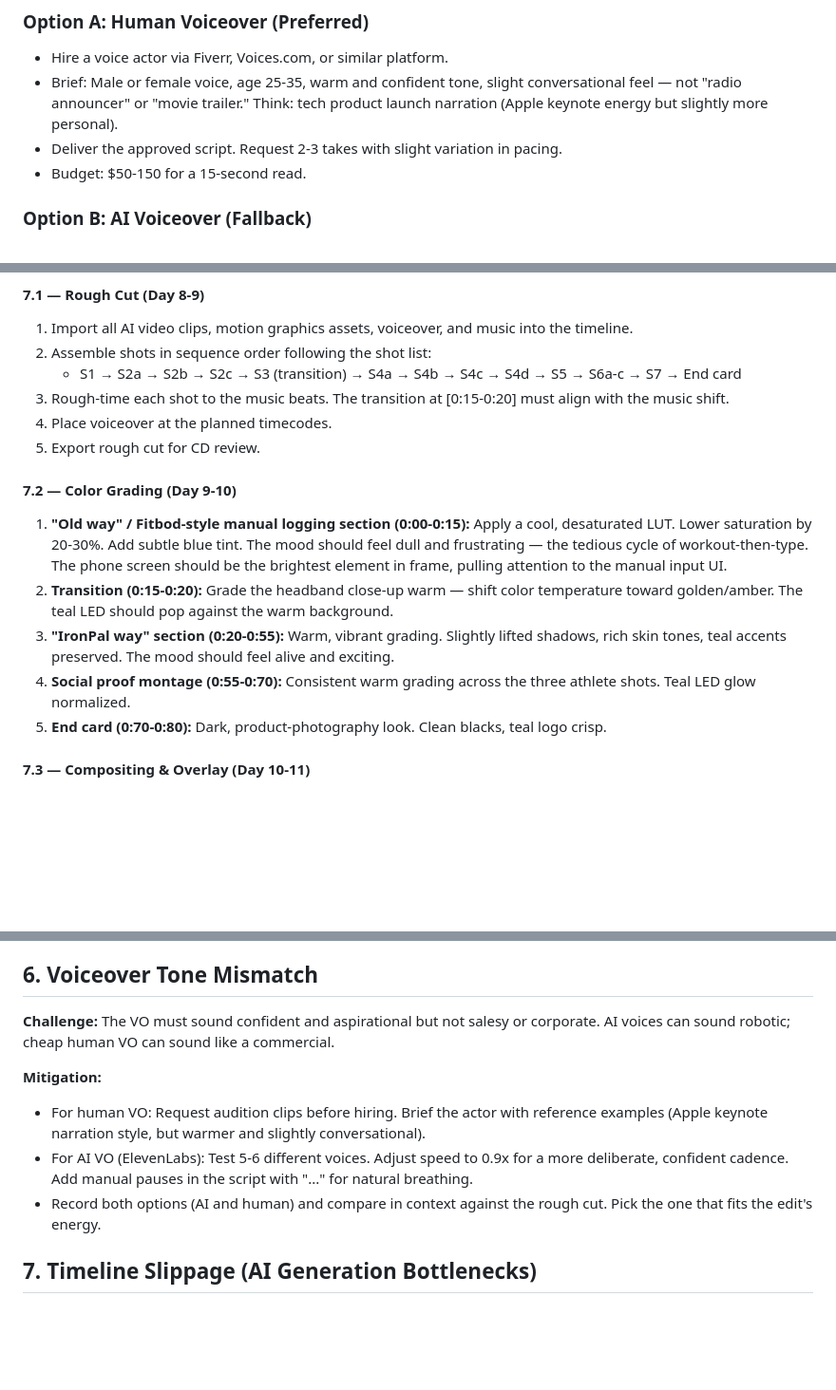
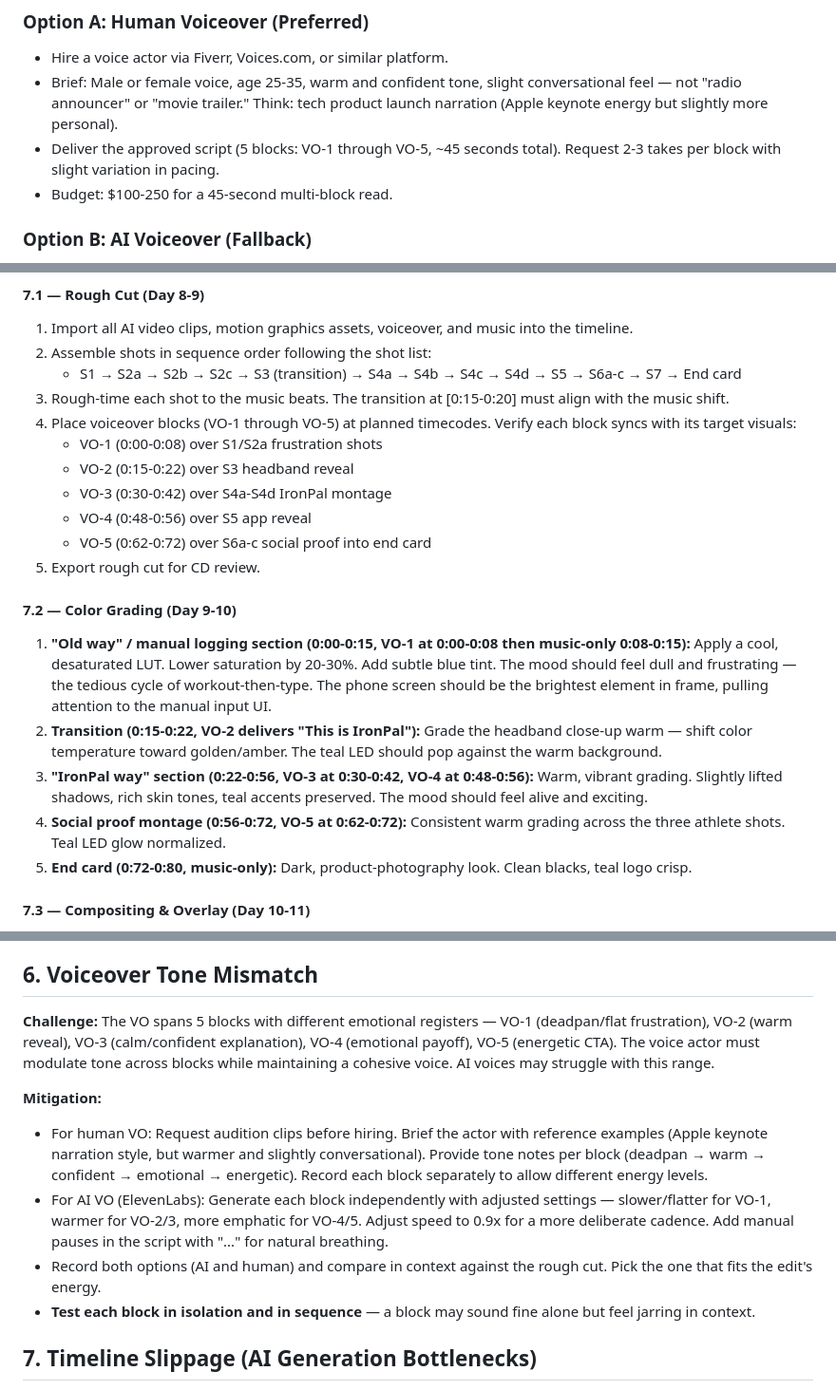
Before and after one commit to quirkfly/ironpal, a Markdown page: docs/video-production-execution-plan.md, 3 parts joined by grey strips. Shown at 95% size. GitHub-like rendering; blank space fills up the shorter version.

```diff
--- a/docs/video-production-execution-plan.md
+++ b/docs/video-production-execution-plan.md
@@ -268,8 +287,8 @@ Use approved key frame images as **image-to-video** inputs in Luma AI Dream Mach
 
 - Hire a voice actor via Fiverr, Voices.com, or similar platform.
 - Brief: Male or female voice, age 25-35, warm and confident tone, slight conversational feel — not "radio announcer" or "movie trailer." Think: tech product launch narration (Apple keynote energy but slightly more personal).
-- Deliver the approved script. Request 2-3 takes with slight variation in pacing.
-- Budget: $50-150 for a 15-second read.
+- Deliver the approved script (5 blocks: VO-1 through VO-5, ~45 seconds total). Request 2-3 takes per block with slight variation in pacing.
+- Budget: $100-250 for a 45-second multi-block read.
 
 ### Option B: AI Voiceover (Fallback)
 
@@ -335,16 +354,21 @@ Generate AI music using Suno AI or Udio, guided by the music brief from Step 1.
 2. Assemble shots in sequence order following the shot list:
    - S1 → S2a → S2b → S2c → S3 (transition) → S4a → S4b → S4c → S4d → S5 → S6a-c → S7 → End card
 3. Rough-time each shot to the music beats. The transition at [0:15-0:20] must align with the music shift.
-4. Place voiceover at the planned timecodes.
+4. Place voiceover blocks (VO-1 through VO-5) at planned timecodes. Verify each block syncs with its target visuals:
+   - VO-1 (0:00-0:08) over S1/S2a frustration shots
+   - VO-2 (0:15-0:22) over S3 headband reveal
+   - VO-3 (0:30-0:42) over S4a-S4d IronPal montage
+   - VO-4 (0:48-0:56) over S5 app reveal
+   - VO-5 (0:62-0:72) over S6a-c social proof into end card
 5. Export rough cut for CD review.
 
 #### 7.2 — Color Grading (Day 9-10)
 
-1. **"Old way" / Fitbod-style manual logging section (0:00-0:15):** Apply a cool, desaturated LUT. Lower saturation by 20-30%. Add subtle blue tint. The mood should feel dull and frustrating — the tedious cycle of workout-then-type. The phone screen should be the brightest element in frame, pulling attention to the manual input UI.
-2. **Transition (0:15-0:20):** Grade the headband close-up warm — shift color temperature toward golden/amber. The teal LED should pop against the warm background.
-3. **"IronPal way" section (0:20-0:55):** Warm, vibrant grading. Slightly lifted shadows, rich skin tones, teal accents preserved. The mood should feel alive and exciting.
-4. **Social proof montage (0:55-0:70):** Consistent warm grading across the three athlete shots. Teal LED glow normalized.
-5. **End card (0:70-0:80):** Dark, product-photography look. Clean blacks, teal logo crisp.
+1. **\"Old way\" / manual logging section (0:00-0:15, VO-1 at 0:00-0:08 then music-only 0:08-0:15):** Apply a cool, desaturated LUT. Lower saturation by 20-30%. Add subtle blue tint. The mood should feel dull and frustrating — the tedious cycle of workout-then-type. The phone screen should be the brightest element in frame, pulling attention to the manual input UI.
+2. **Transition (0:15-0:22, VO-2 delivers \"This is IronPal\"):** Grade the headband close-up warm — shift color temperature toward golden/amber. The teal LED should pop against the warm background.
+3. **\"IronPal way\" section (0:22-0:56, VO-3 at 0:30-0:42, VO-4 at 0:48-0:56):** Warm, vibrant grading. Slightly lifted shadows, rich skin tones, teal accents preserved. The mood should feel alive and exciting.
+4. **Social proof montage (0:56-0:72, VO-5 at 0:62-0:72):** Consistent warm grading across the three athlete shots. Teal LED glow normalized.
+5. **End card (0:72-0:80, music-only):** Dark, product-photography look. Clean blacks, teal logo crisp.
 
 #### 7.3 — Compositing & Overlay (Day 10-11)
 
@@ -570,12 +594,13 @@ This video is primarily a **motion graphics piece**. The kinetic typography segm
 
 ## 6. Voiceover Tone Mismatch
 
-**Challenge:** The VO must sound confident and aspirational but not salesy or corporate. AI voices can sound robotic; cheap human VO can sound like a commercial.
+**Challenge:** The VO spans 5 blocks with different emotional registers — VO-1 (deadpan/flat frustration), VO-2 (warm reveal), VO-3 (calm/confident explanation), VO-4 (emotional payoff), VO-5 (energetic CTA). The voice actor must modulate tone across blocks while maintaining a cohesive voice. AI voices may struggle with this range.
 
 **Mitigation:**
-- For human VO: Request audition clips before hiring. Brief the actor with reference examples (Apple keynote narration style, but warmer and slightly conversational).
-- For AI VO (ElevenLabs): Test 5-6 different voices. Adjust speed to 0.9x for a more deliberate, confident cadence. Add manual pauses in the script with "..." for natural breathing.
+- For human VO: Request audition clips before hiring. Brief the actor with reference examples (Apple keynote narration style, but warmer and slightly conversational). Provide tone notes per block (deadpan → warm → confident → emotional → energetic). Record each block separately to allow different energy levels.
+- For AI VO (ElevenLabs): Generate each block independently with adjusted settings — slower/flatter for VO-1, warmer for VO-2/3, more emphatic for VO-4/5. Adjust speed to 0.9x for a more deliberate cadence. Add manual pauses in the script with \"...\" for natural breathing.
 - Record both options (AI and human) and compare in context against the rough cut. Pick the one that fits the edit's energy.
+- **Test each block in isolation and in sequence** — a block may sound fine alone but feel jarring in context.
 
 ## 7. Timeline Slippage (AI Generation Bottlenecks)
 
```
Also changed, not shown: other parts of docs/video-production-execution-plan.md (+31 -12 lines), TASK.md (+16 -0 lines).
